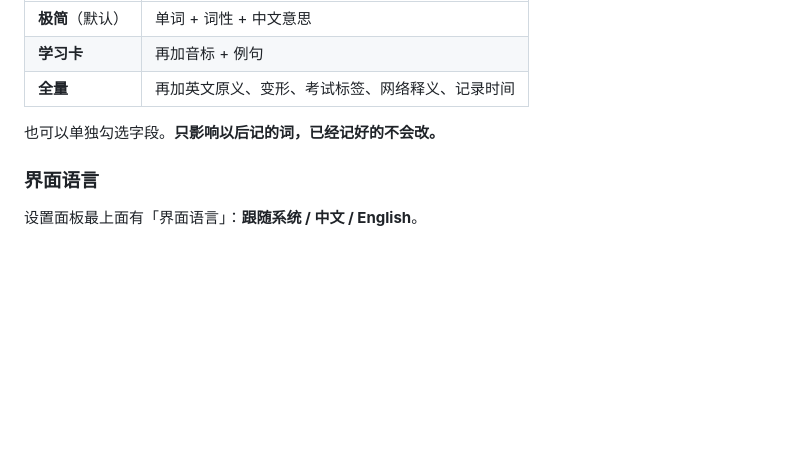
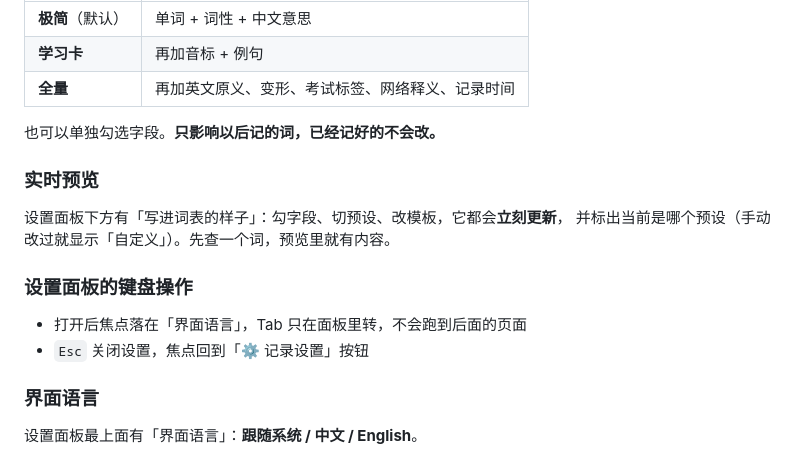
Before and after one commit to MSaknussemm/wordbook, a Markdown page: 使用说明.md, the part around the change. Rendered like a GitHub page; blank space fills up the shorter version.

```diff
--- a/使用说明.md
+++ b/使用说明.md
@@ -45,6 +45,16 @@
 | **全量** | 再加英文原义、变形、考试标签、网络释义、记录时间 |
 
 也可以单独勾选字段。**只影响以后记的词，已经记好的不会改。**
+
+### 实时预览
+
+设置面板下方有「写进词表的样子」：勾字段、切预设、改模板，它都会**立刻更新**，
+并标出当前是哪个预设（手动改过就显示「自定义」）。先查一个词，预览里就有内容。
+
+### 设置面板的键盘操作
+
+- 打开后焦点落在「界面语言」，Tab 只在面板里转，不会跑到后面的页面
+- `Esc` 关闭设置，焦点回到「⚙ 记录设置」按钮
 
 ### 界面语言
 
```
Also changed, not shown: CHANGELOG.md (+21 -0 lines), README.md (+4 -4 lines), assets/screenshot-dark.png (added), assets/screenshot.png, 3 other files.
